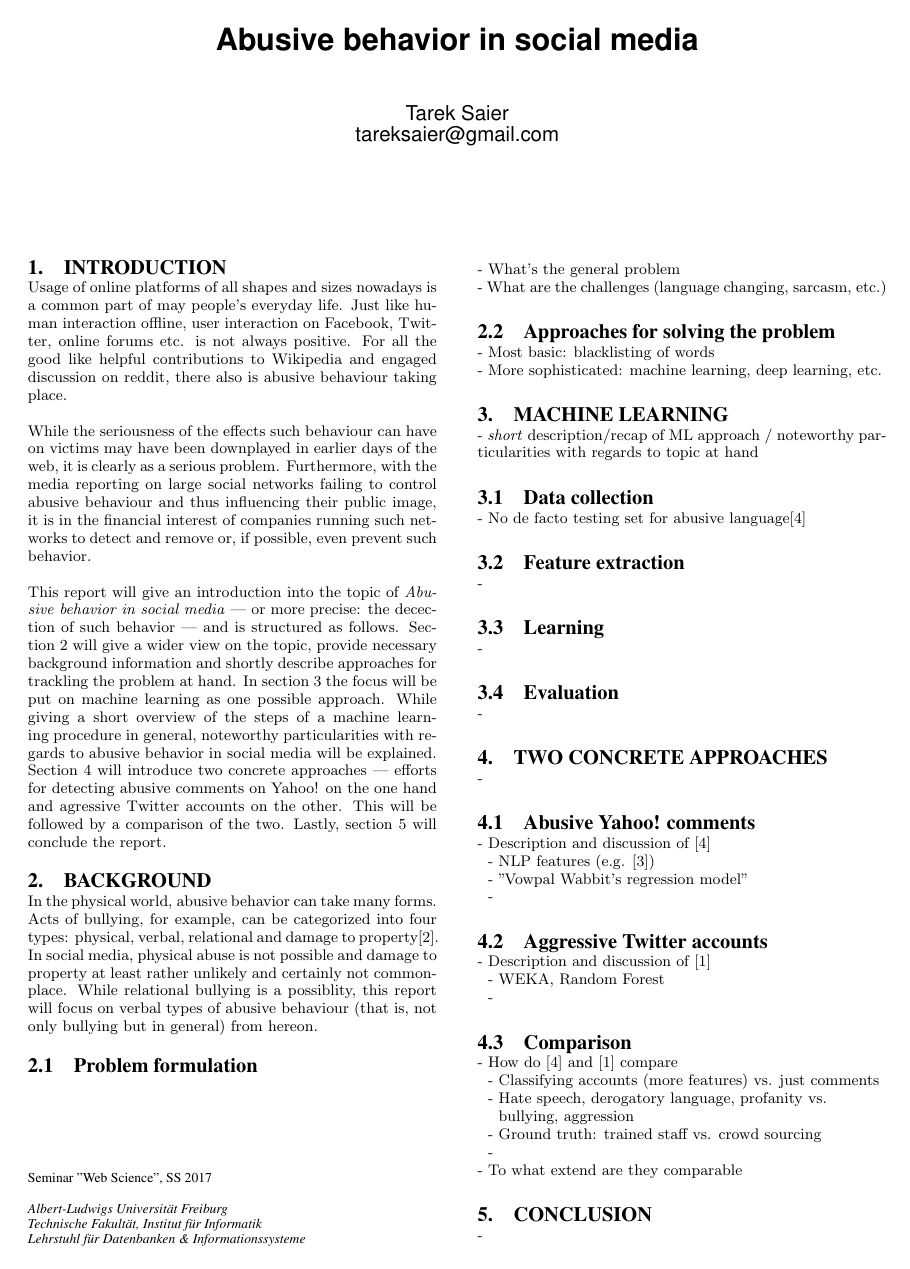
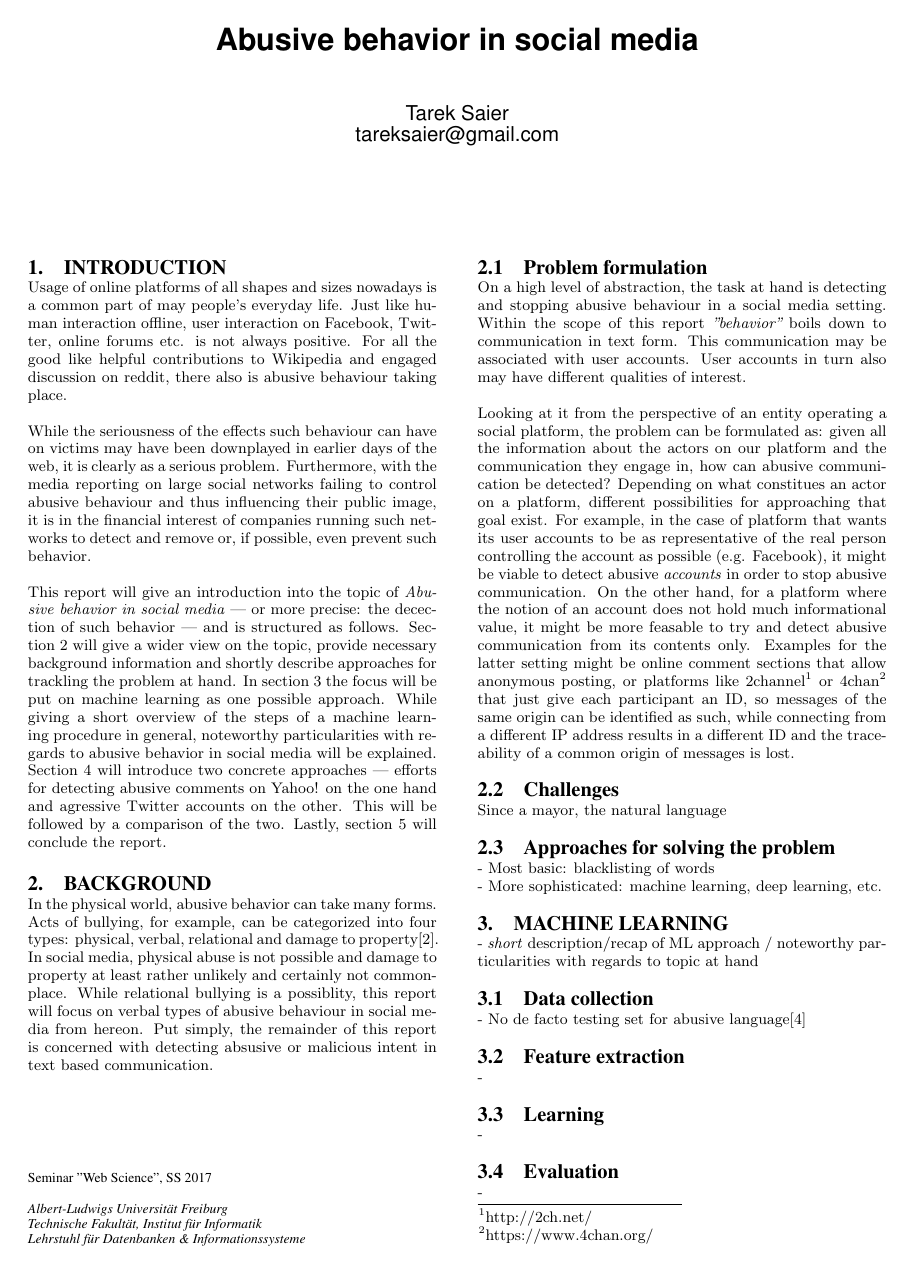
Before and after one commit to IllDepence/websci_ss2017, LaTeX slides (report/Tarek_Saier_Abusive_behavior_in_social_media.tex): page 1 of 2. Compiled offline with pdfLaTeX.

Commit message:
Add to chapter 2.1 Problem formulation

```diff
--- a/report/Tarek_Saier_Abusive_behavior_in_social_media.tex
+++ b/report/Tarek_Saier_Abusive_behavior_in_social_media.tex
@@ -50,11 +50,16 @@ While the seriousness of the effects such behaviour can have on victims may have
 This report will give an introduction into the topic of \emph{Abusive behavior in social media} --- or more precise: the decection of such behavior --- and is structured as follows. Section 2 will give a wider view on the topic, provide necessary background information and shortly describe approaches for trackling the problem at hand. In section 3 the focus will be put on machine learning as one possible approach. While giving a short overview of the steps of a machine learning procedure in general, noteworthy particularities with regards to abusive behavior in social media will be explained. Section 4 will introduce two concrete approaches --- efforts for detecting abusive comments on Yahoo! on the one hand and agressive Twitter accounts on the other. This will be followed by a comparison of the two. Lastly, section 5 will conclude the report.
 
 \section{Background}
-In the physical world, abusive behavior can take many forms. Acts of bullying, for example, can be categorized into four types: physical, verbal, relational and damage to property\cite{bullying:2014}. In social media, physical abuse is not possible and damage to property at least rather unlikely and certainly not commonplace. While relational bullying is a possiblity, this report will focus on verbal types of abusive behaviour (that is, not only bullying but in general) from hereon.
+In the physical world, abusive behavior can take many forms. Acts of bullying, for example, can be categorized into four types: physical, verbal, relational and damage to property\cite{bullying:2014}. In social media, physical abuse is not possible and damage to property at least rather unlikely and certainly not commonplace. While relational bullying is a possiblity, this report will focus on verbal types of abusive behaviour in social media from hereon. Put simply, the remainder of this report is concerned with detecting absusive or malicious intent in text based communication.
 
 \subsection{Problem formulation}
-- What's the general problem\\
-- What are the challenges (language changing, sarcasm, etc.)
+On a high level of abstraction, the task at hand is detecting and stopping abusive behaviour in a social media setting. Within the scope of this report \emph{''behavior''} boils down to communication in text form. This communication may be associated with user accounts. User accounts in turn also may have different qualities of interest.
+
+Looking at it from the perspective of an entity operating a social platform, the problem can be formulated as: given all the information about the actors on our platform and the communication they engage in, how can abusive communication be detected? Depending on what constitues an actor on a platform, different possibilities for approaching that goal exist. For example, in the case of platform that wants its user accounts to be as representative of the real person controlling the account as possible (e.g. Facebook), it might be viable to detect abusive \emph{accounts} in order to stop abusive communication. On the other hand, for a platform where the notion of an account does not hold much informational value, it might be more feasable to try and detect abusive communication from its contents only. Examples for the latter setting might be online comment sections that allow anonymous posting, or platforms like 2channel\footnote{http://2ch.net/} or 4chan\footnote{https://www.4chan.org/} that just give each participant an ID, so messages of the same origin can be identified as such, while connecting from a different IP address results in a different ID and the traceability of a common origin of messages is lost.
+
+\subsection{Challenges}
+Since a mayor, the natural language
+
 \subsection{Approaches for solving the problem}
 - Most basic: blacklisting of words\\
 - More sophisticated: machine learning, deep learning, etc.
```
Also changed, not shown: report/Tarek_Saier_Abusive_behavior_in_social_media.pdf, 1 other file.
